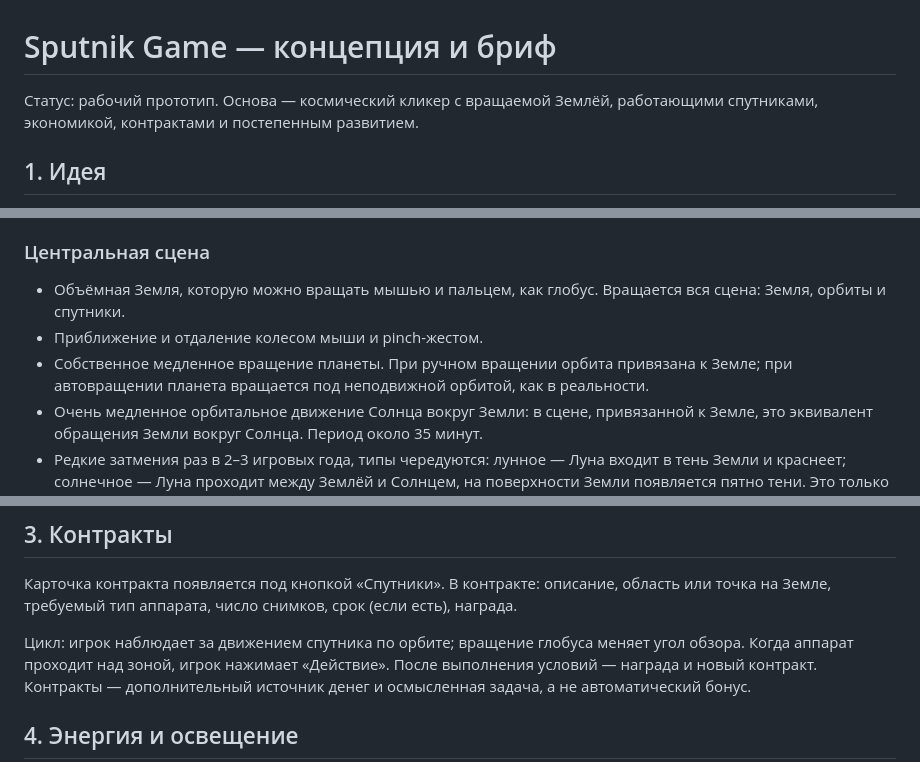
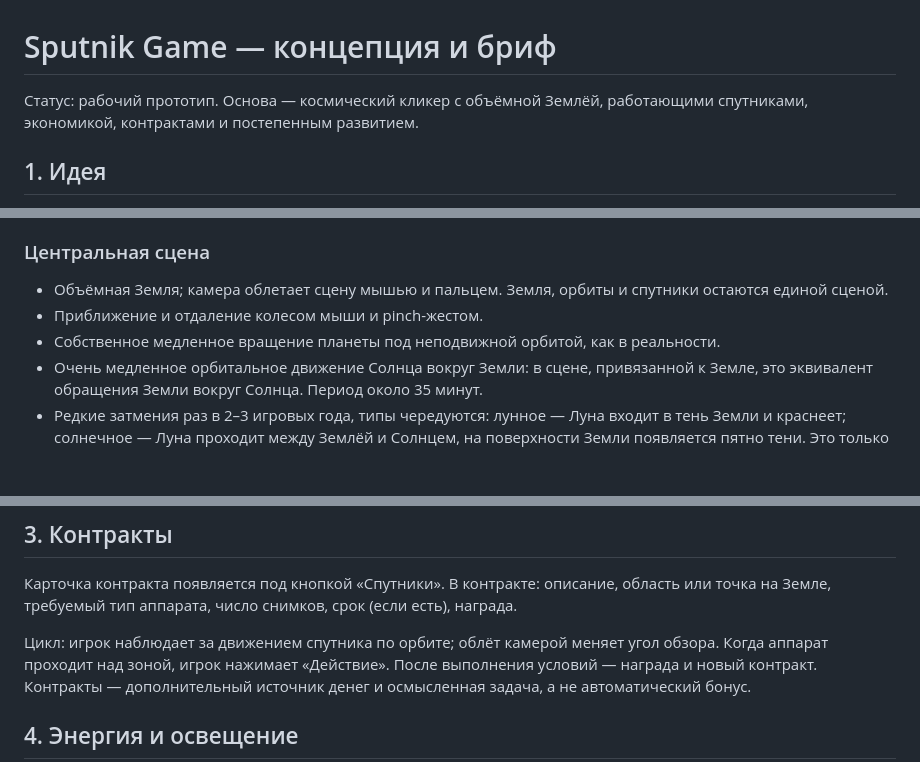
Before and after one commit to 13ruskiynero/sputnik-game-public, a Markdown page: docs/BRIEF.md, 3 parts joined by grey strips. Drawn GitHub-style; blank space fills up the shorter version.

```diff
--- a/docs/BRIEF.md
+++ b/docs/BRIEF.md
@@ -1,6 +1,6 @@
 # Sputnik Game — концепция и бриф
 
-Статус: рабочий прототип. Основа — космический кликер с вращаемой Землёй,
+Статус: рабочий прототип. Основа — космический кликер с объёмной Землёй,
 работающими спутниками, экономикой, контрактами и постепенным развитием.
 
 ## 1. Идея
@@ -27,12 +27,11 @@
 
 ### Центральная сцена
 
-- Объёмная Земля, которую можно вращать мышью и пальцем, как глобус.
-  Вращается вся сцена: Земля, орбиты и спутники.
+- Объёмная Земля; камера облетает сцену мышью и пальцем.
+  Земля, орбиты и спутники остаются единой сценой.
 - Приближение и отдаление колесом мыши и pinch-жестом.
-- Собственное медленное вращение планеты. При ручном вращении орбита
-  привязана к Земле; при автовращении планета вращается под неподвижной
-  орбитой, как в реальности.
+- Собственное медленное вращение планеты под неподвижной орбитой,
+  как в реальности.
 - Очень медленное орбитальное движение Солнца вокруг Земли: в сцене,
   привязанной к Земле, это эквивалент обращения Земли вокруг Солнца.
   Период около 35 минут.
@@ -59,7 +58,7 @@
 описание, область или точка на Земле, требуемый тип аппарата, число снимков,
 срок (если есть), награда.
 
-Цикл: игрок наблюдает за движением спутника по орбите; вращение глобуса
+Цикл: игрок наблюдает за движением спутника по орбите; облёт камерой
 меняет угол обзора. Когда аппарат проходит над зоной, игрок нажимает
 «Действие». После выполнения условий — награда и новый контракт.
 Контракты — дополнительный источник денег и осмысленная задача, а не
```
Also changed, not shown: other parts of docs/BRIEF.md (+2 -2 lines), README.md (+5 -6 lines), docs/STATUS.md (+14 -11 lines).
